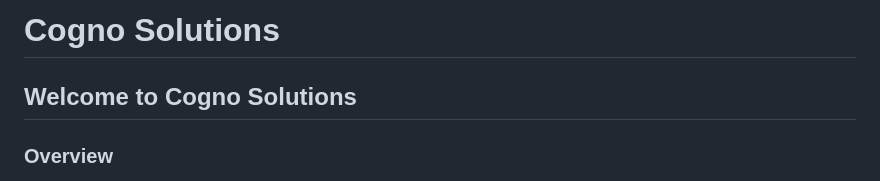
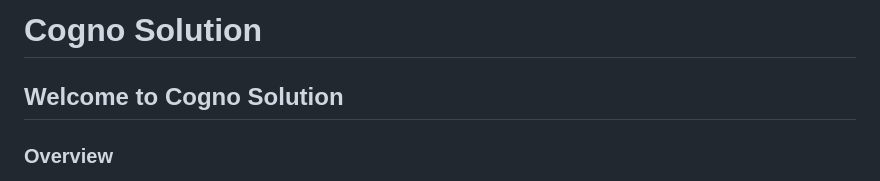
Before and after one commit to SimpleCyber/Cogno-Solution, a Markdown page: README.md, the part around the change. GitHub-like rendering.

```diff
--- a/README.md
+++ b/README.md
@@ -1,6 +1,6 @@
-# Cogno Solutions
+# Cogno Solution
 
-## Welcome to Cogno Solutions
+## Welcome to Cogno Solution
 
 ### Overview
 
```
